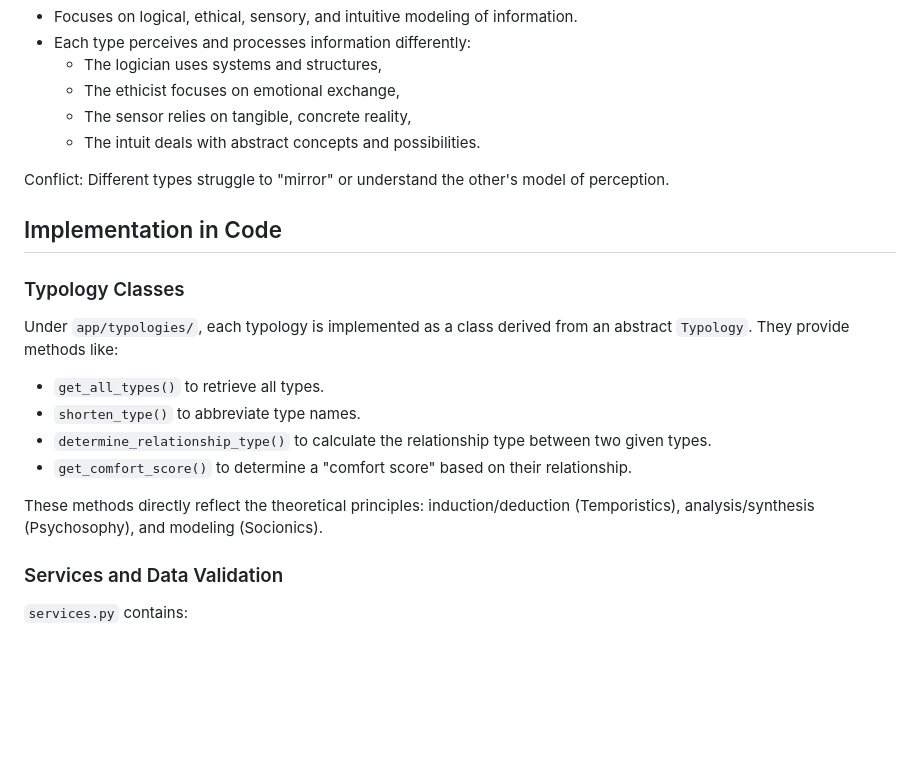
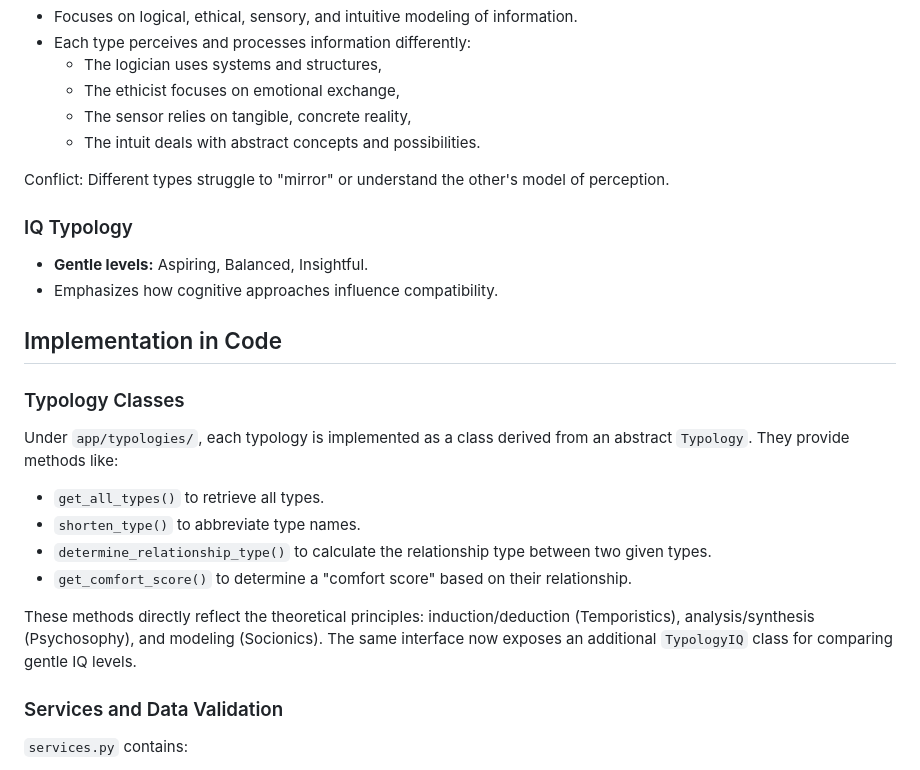
Before and after one commit to psycalc/temporistics_matching_algorithm, a Markdown page: README.md, the part around the change. Rendered like a GitHub page; blank space fills up the shorter version.

Commit message:
docs: mention IQ typology

```diff
--- a/README.md
+++ b/README.md
@@ -96,6 +96,10 @@ Conflict: a synthetic individual acts holistically without dissecting details, w
 
 Conflict: Different types struggle to "mirror" or understand the other's model of perception.
 
+### IQ Typology
+- **Gentle levels:** Aspiring, Balanced, Insightful.
+- Emphasizes how cognitive approaches influence compatibility.
+
 ## Implementation in Code
 
 ### Typology Classes
@@ -106,6 +110,7 @@ Under `app/typologies/`, each typology is implemented as a class derived from an
 - `get_comfort_score()` to determine a "comfort score" based on their relationship.
 
 These methods directly reflect the theoretical principles: induction/deduction (Temporistics), analysis/synthesis (Psychosophy), and modeling (Socionics).
+The same interface now exposes an additional `TypologyIQ` class for comparing gentle IQ levels.
 
 ### Services and Data Validation
 `services.py` contains:
```
